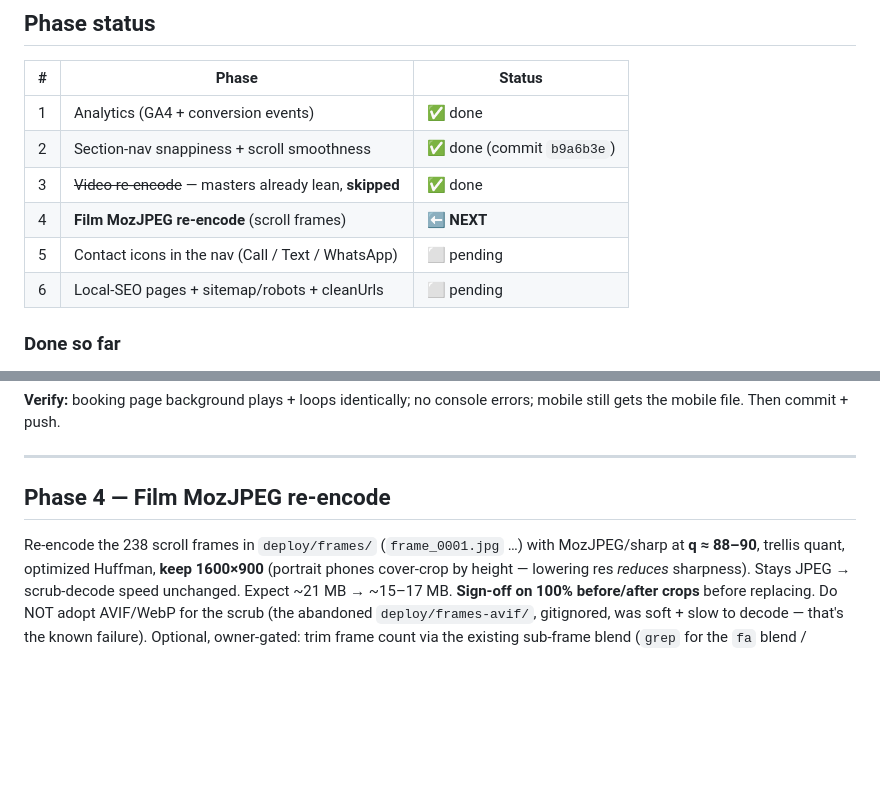
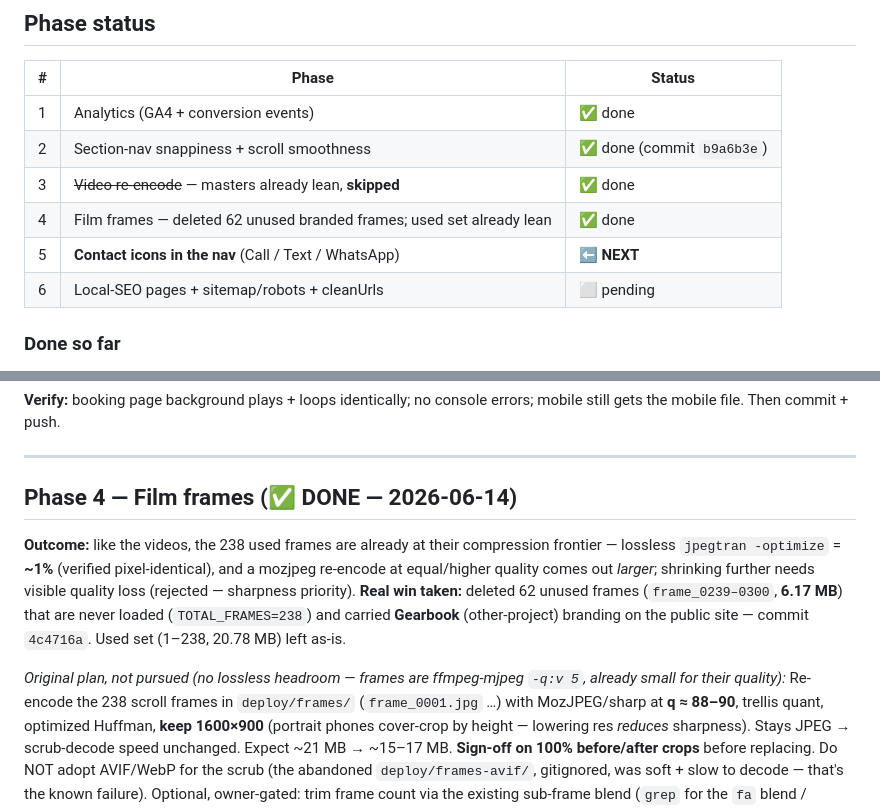
Before and after one commit to rjaddis/addept-landing, a Markdown page: BUILD-PLAN.md, 2 parts joined by grey strips. Rendered like a GitHub page; blank space fills up the shorter version.

Commit message:
Phase 4 done in BUILD-PLAN: frames already lean, 62 unused deleted; phase 5 next
Co-Authored-By: Claude Opus 4.8 (1M context) <noreply@anthropic.com>

```diff
--- a/BUILD-PLAN.md
+++ b/BUILD-PLAN.md
@@ -26,8 +26,8 @@ Everything lives in `deploy/index.html` (thin shell) + `deploy/embed.js` (~252 K
 | 1 | Analytics (GA4 + conversion events) | ✅ done |
 | 2 | Section-nav snappiness + scroll smoothness | ✅ done (commit `b9a6b3e`) |
 | 3 | ~~Video re-encode~~ — masters already lean, **skipped** | ✅ done |
-| 4 | **Film MozJPEG re-encode** (scroll frames) | ⬅ **NEXT** |
-| 5 | Contact icons in the nav (Call / Text / WhatsApp) | ⬜ pending |
+| 4 | Film frames — deleted 62 unused branded frames; used set already lean | ✅ done |
+| 5 | **Contact icons in the nav** (Call / Text / WhatsApp) | ⬅ **NEXT** |
 | 6 | Local-SEO pages + sitemap/robots + cleanUrls | ⬜ pending |
 
 ### Done so far
@@ -99,8 +99,17 @@ mobile still gets the mobile file. Then commit + push.
 
 ---
 
-## Phase 4 — Film MozJPEG re-encode
-Re-encode the 238 scroll frames in `deploy/frames/` (`frame_0001.jpg` …) with
+## Phase 4 — Film frames (✅ DONE — 2026-06-14)
+**Outcome:** like the videos, the 238 used frames are already at their compression
+frontier — lossless `jpegtran -optimize` = **~1%** (verified pixel-identical), and a
+mozjpeg re-encode at equal/higher quality comes out *larger*; shrinking further
+needs visible quality loss (rejected — sharpness priority). **Real win taken:**
+deleted 62 unused frames (`frame_0239–0300`, **6.17 MB**) that are never loaded
+(`TOTAL_FRAMES=238`) and carried **Gearbook** (other-project) branding on the
+public site — commit `4c4716a`. Used set (1–238, 20.78 MB) left as-is.
+
+_Original plan, not pursued (no lossless headroom — frames are ffmpeg-mjpeg
+`-q:v 5`, already small for their quality):_ Re-encode the 238 scroll frames in `deploy/frames/` (`frame_0001.jpg` …) with
 MozJPEG/sharp at **q ≈ 88–90**, trellis quant, optimized Huffman, **keep
 1600×900** (portrait phones cover-crop by height — lowering res *reduces*
 sharpness). Stays JPEG → scrub-decode speed unchanged. Expect ~21 MB → ~15–17 MB.
```
